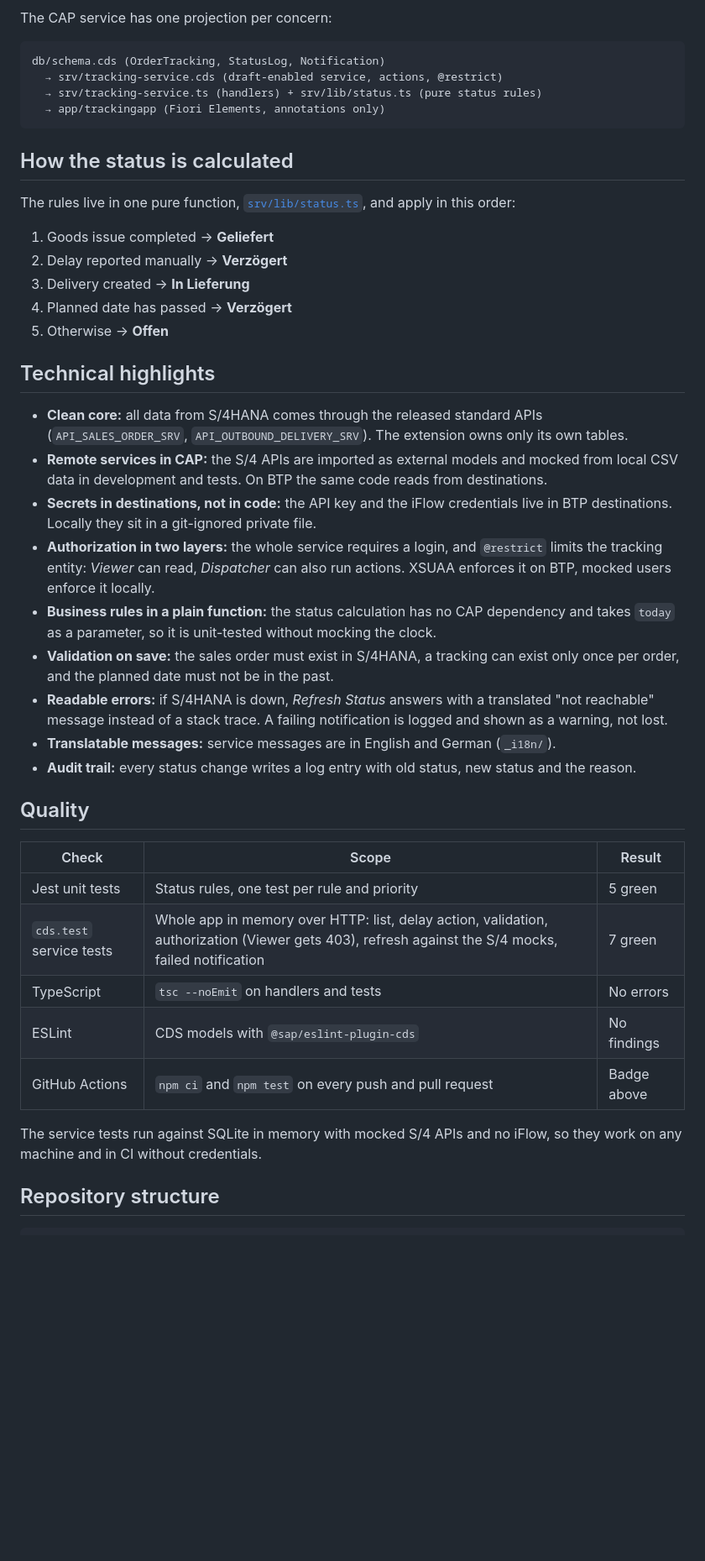
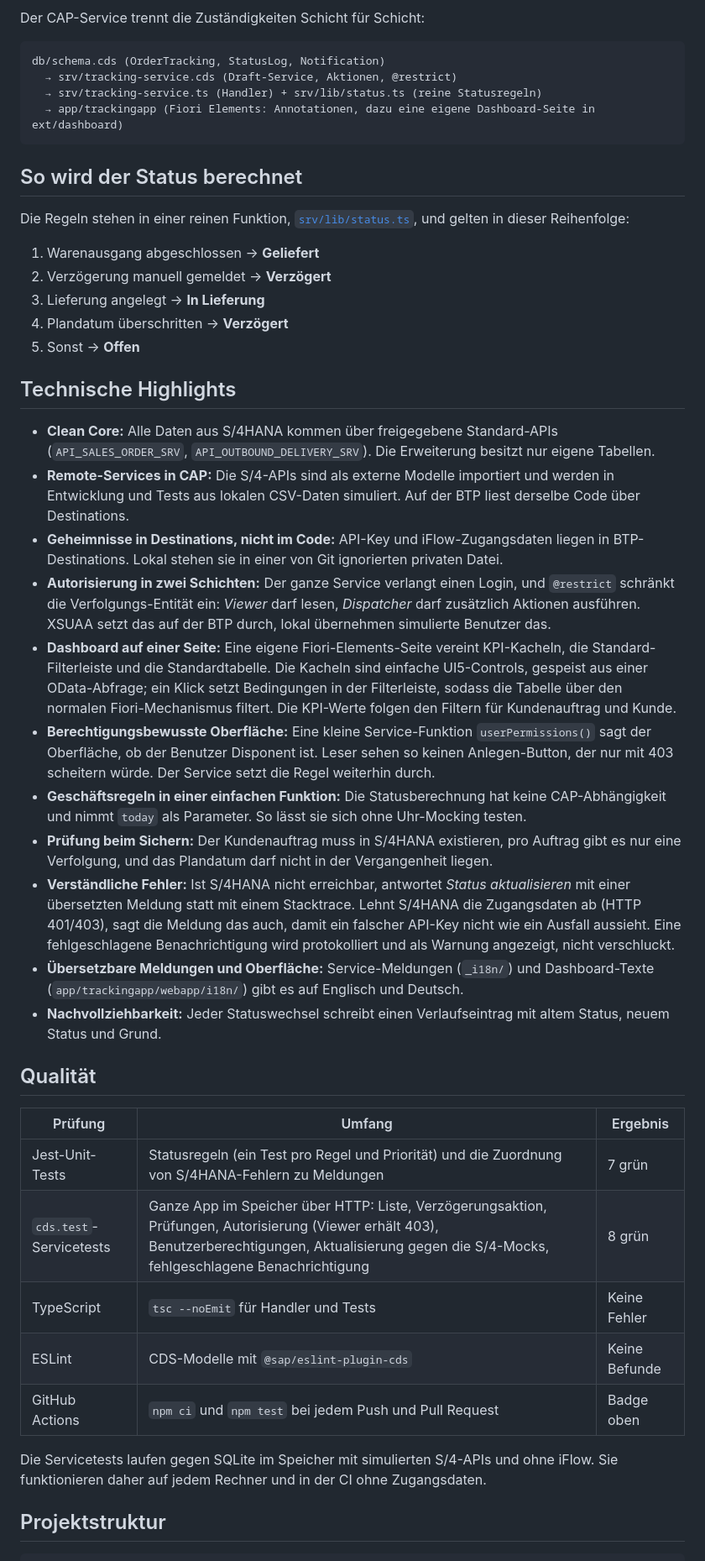
Before and after one commit to nizeyimanaissa-hub/lieferstatus-hub, a Markdown page: README.md, the part around one of its changes. Shown at 84% size. GitHub-like rendering; blank space fills up the shorter version.

````diff
--- a/README.md
+++ b/README.md
@@ -51,49 +50,51 @@ flowchart LR
   XS -.-> SRV
 ```
 
-The CAP service has one projection per concern:
+Der CAP-Service trennt die Zuständigkeiten Schicht für Schicht:
 
 ```text
 db/schema.cds (OrderTracking, StatusLog, Notification)
-  → srv/tracking-service.cds (draft-enabled service, actions, @restrict)
-  → srv/tracking-service.ts (handlers) + srv/lib/status.ts (pure status rules)
-  → app/trackingapp (Fiori Elements, annotations only)
+  → srv/tracking-service.cds (Draft-Service, Aktionen, @restrict)
+  → srv/tracking-service.ts (Handler) + srv/lib/status.ts (reine Statusregeln)
+  → app/trackingapp (Fiori Elements: Annotationen, dazu eine eigene Dashboard-Seite in ext/dashboard)
 ```
 
-## How the status is calculated
+## So wird der Status berechnet
 
-The rules live in one pure function, [`srv/lib/status.ts`](srv/lib/status.ts), and apply in this order:
+Die Regeln stehen in einer reinen Funktion, [`srv/lib/status.ts`](srv/lib/status.ts), und gelten in dieser Reihenfolge:
 
-1. Goods issue completed → **Geliefert**
-2. Delay reported manually → **Verzögert**
-3. Delivery created → **In Lieferung**
-4. Planned date has passed → **Verzögert**
-5. Otherwise → **Offen**
+1. Warenausgang abgeschlossen → **Geliefert**
+2. Verzögerung manuell gemeldet → **Verzögert**
+3. Lieferung angelegt → **In Lieferung**
+4. Plandatum überschritten → **Verzögert**
+5. Sonst → **Offen**
 
-## Technical highlights
+## Technische Highlights
 
-- **Clean core:** all data from S/4HANA comes through the released standard APIs (`API_SALES_ORDER_SRV`, `API_OUTBOUND_DELIVERY_SRV`). The extension owns only its own tables.
-- **Remote services in CAP:** the S/4 APIs are imported as external models and mocked from local CSV data in development and tests. On BTP the same code reads from destinations.
-- **Secrets in destinations, not in code:** the API key and the iFlow credentials live in BTP destinations. Locally they sit in a git-ignored private file.
-- **Authorization in two layers:** the whole service requires a login, and `@restrict` limits the tracking entity: *Viewer* can read, *Dispatcher* can also run actions. XSUAA enforces it on BTP, mocked users enforce it locally.
-- **Business rules in a plain function:** the status calculation has no CAP dependency and takes `today` as a parameter, so it is unit-tested without mocking the clock.
-- **Validation on save:** the sales order must exist in S/4HANA, a tracking can exist only once per order, and the planned date must not be in the past.
-- **Readable errors:** if S/4HANA is down, *Refresh Status* answers with a translated "not reachable" message instead of a stack trace. A failing notification is logged and shown as a warning, not lost.
-- **Translatable messages:** service messages are in English and German (`_i18n/`).
-- **Audit trail:** every status change writes a log entry with old status, new status and the reason.
+- **Clean Core:** Alle Daten aus S/4HANA kommen über freigegebene Standard-APIs (`API_SALES_ORDER_SRV`, `API_OUTBOUND_DELIVERY_SRV`). Die Erweiterung besitzt nur eigene Tabellen.
+- **Remote-Services in CAP:** Die S/4-APIs sind als externe Modelle importiert und werden in Entwicklung und Tests aus lokalen CSV-Daten simuliert. Auf der BTP liest derselbe Code über Destinations.
+- **Geheimnisse in Destinations, nicht im Code:** API-Key und iFlow-Zugangsdaten liegen in BTP-Destinations. Lokal stehen sie in einer von Git ignorierten privaten Datei.
+- **Autorisierung in zwei Schichten:** Der ganze Service verlangt einen Login, und `@restrict` schränkt die Verfolgungs-Entität ein: *Viewer* darf lesen, *Dispatcher* darf zusätzlich Aktionen ausführen. XSUAA setzt das auf der BTP durch, lokal übernehmen simulierte Benutzer das.
+- **Dashboard auf einer Seite:** Eine eigene Fiori-Elements-Seite vereint KPI-Kacheln, die Standard-Filterleiste und die Standardtabelle. Die Kacheln sind einfache UI5-Controls, gespeist aus einer OData-Abfrage; ein Klick setzt Bedingungen in der Filterleiste, sodass die Tabelle über den normalen Fiori-Mechanismus filtert. Die KPI-Werte folgen den Filtern für Kundenauftrag und Kunde.
+- **Berechtigungsbewusste Oberfläche:** Eine kleine Service-Funktion `userPermissions()` sagt der Oberfläche, ob der Benutzer Disponent ist. Leser sehen so keinen Anlegen-Button, der nur mit 403 scheitern würde. Der Service setzt die Regel weiterhin durch.
+- **Geschäftsregeln in einer einfachen Funktion:** Die Statusberechnung hat keine CAP-Abhängigkeit und nimmt `today` als Parameter. So lässt sie sich ohne Uhr-Mocking testen.
+- **Prüfung beim Sichern:** Der Kundenauftrag muss in S/4HANA existieren, pro Auftrag gibt es nur eine Verfolgung, und das Plandatum darf nicht in der Vergangenheit liegen.
+- **Verständliche Fehler:** Ist S/4HANA nicht erreichbar, antwortet *Status aktualisieren* mit einer übersetzten Meldung statt mit einem Stacktrace. Lehnt S/4HANA die Zugangsdaten ab (HTTP 401/403), sagt die Meldung das auch, damit ein falscher API-Key nicht wie ein Ausfall aussieht. Eine fehlgeschlagene Benachrichtigung wird protokolliert und als Warnung angezeigt, nicht verschluckt.
+- **Übersetzbare Meldungen und Oberfläche:** Service-Meldungen (`_i18n/`) und Dashboard-Texte (`app/trackingapp/webapp/i18n/`) gibt es auf Englisch und Deutsch.
+- **Nachvollziehbarkeit:** Jeder Statuswechsel schreibt einen Verlaufseintrag mit altem Status, neuem Status und Grund.
 
-## Quality
+## Qualität
 
-| Check | Scope | Result |
+| Prüfung | Umfang | Ergebnis |
 |---|---|---|
-| Jest unit tests | Status rules, one test per rule and priority | 5 green |
-| `cds.test` service tests | Whole app in memory over HTTP: list, delay action, validation, authorization (Viewer gets 403), refresh against the S/4 mocks, failed notification | 7 green |
-| TypeScript | `tsc --noEmit` on handlers and tests | No errors |
-| ESLint | CDS models with `@sap/eslint-plugin-cds` | No findings |
-| GitHub Actions | `npm ci` and `npm test` on every push and pull request | Badge above |
+| Jest-Unit-Tests | Statusregeln (ein Test pro Regel und Priorität) und die Zuordnung von S/4HANA-Fehlern zu Meldungen | 7 grün |
+| `cds.test`-Servicetests | Ganze App im Speicher über HTTP: Liste, Verzögerungsaktion, Prüfungen, Autorisierung (Viewer erhält 403), Benutzerberechtigungen, Aktualisierung gegen die S/4-Mocks, fehlgeschlagene Benachrichtigung | 8 grün |
+| TypeScript | `tsc --noEmit` für Handler und Tests | Keine Fehler |
+| ESLint | CDS-Modelle mit `@sap/eslint-plugin-cds` | Keine Befunde |
+| GitHub Actions | `npm ci` und `npm test` bei jedem Push und Pull Request | Badge oben |
 
-The service tests run against SQLite in memory with mocked S/4 APIs and no iFlow, so they work on any machine and in CI without credentials.
+Die Servicetests laufen gegen SQLite im Speicher mit simulierten S/4-APIs und ohne iFlow. Sie funktionieren daher auf jedem Rechner und in der CI ohne Zugangsdaten.
 
-## Repository structure
+## Projektstruktur
 
 ```text
````
Also changed, not shown: other parts of README.md (+60 -54 lines), README.en.md (added, +160 -0 lines), docs/img/Dashboard.png (added), docs/img/Object.png (added), 9 other files.
